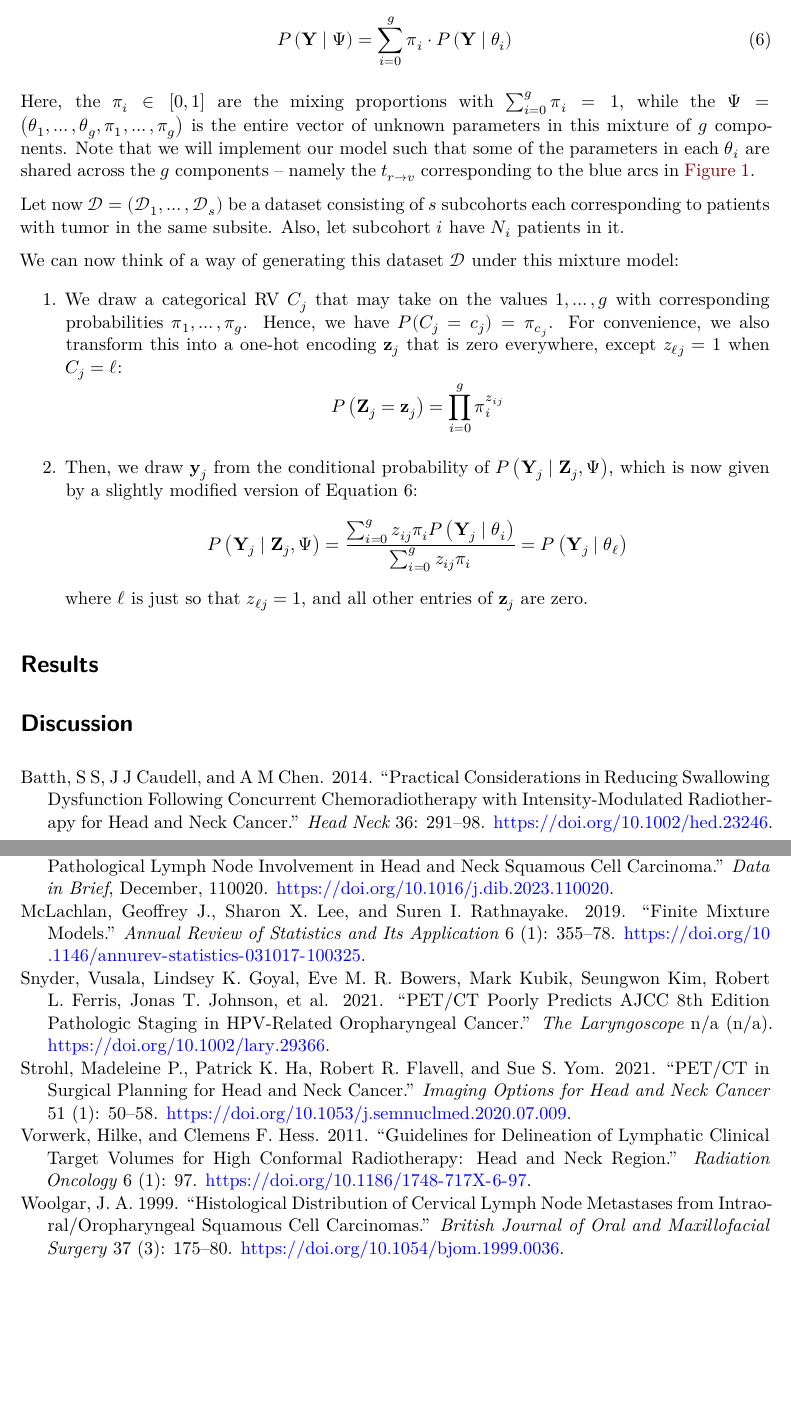
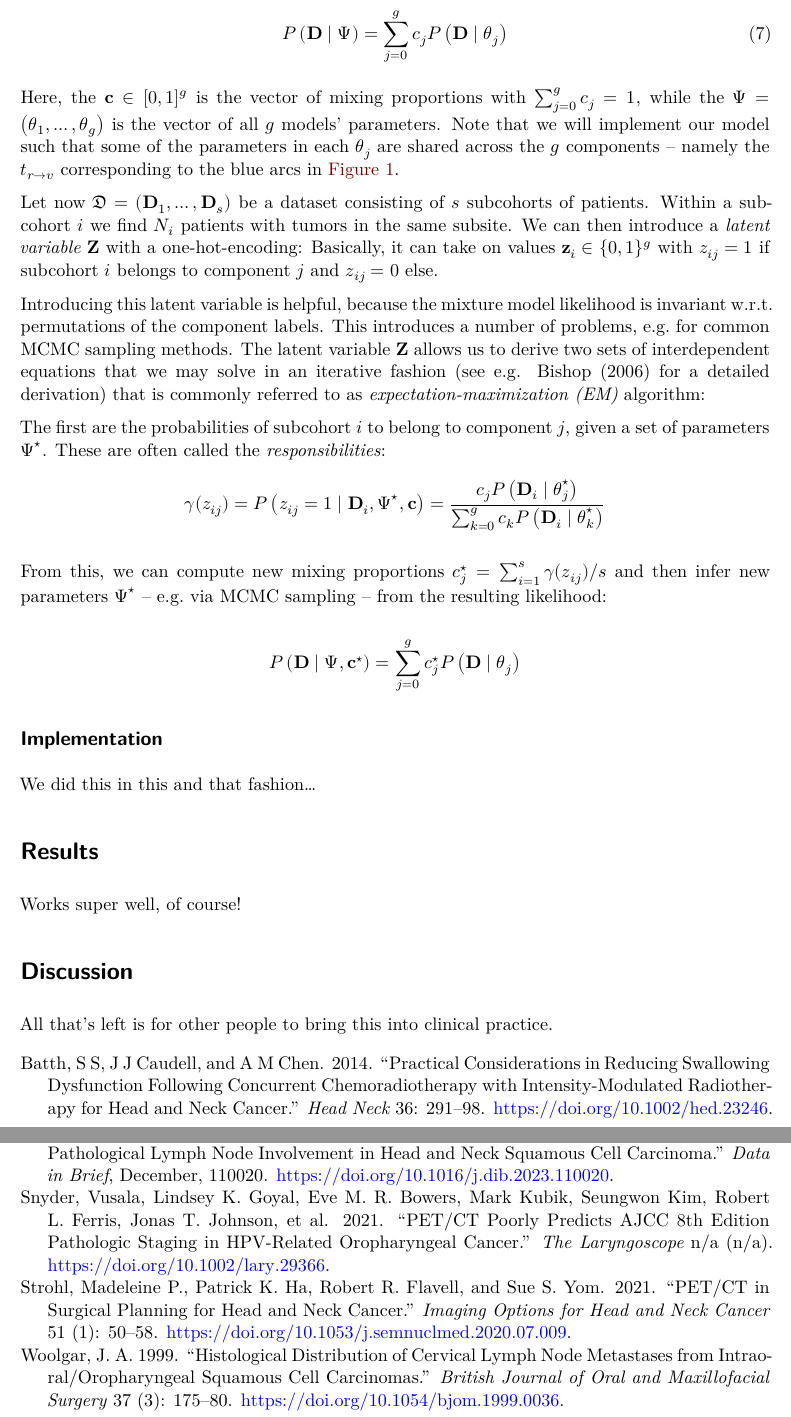
Before and after one commit to rmnldwg/2024-iccr-abstract, a Quarto document (content/manuscript.qmd): two parts of pages 5 and 6 of 6, joined at a grey line, cut so that both start at the same text, the shorter picture padded with empty space. Rendered offline with R 4.5, knitr and Pandoc in place of Quarto, then LaTeX, with nearby package versions; drawn as R Markdown's standard PDF in place of the format the file asks for.

Commit message:
improve mixture model formalism

```diff
--- a/content/manuscript.qmd
+++ b/content/manuscript.qmd
@@ -170,30 +168,36 @@ In such cases, mixture models are often considered. They assume the data to come
 
 $$
-P \left( \mathbf{Y} \mid \boldsymbol{\Psi} \right) = \sum_{i=0}^g \pi_i \cdot P \left( \mathbf{Y} \mid \boldsymbol{\theta}_i \right)
+P \left( \mathbf{D} \mid \boldsymbol{\Psi} \right) = \sum_{j=0}^g c_j P \left( \mathbf{D} \mid \boldsymbol{\theta}_j \right)
 $$ {#eq-mixture-distribution}
 
-Here, the $\pi_i \in [0,1]$ are the mixing proportions with $\sum_{i=0}^g \pi_i = 1$, while the $\boldsymbol{\Psi} = \left( \boldsymbol{\theta}_1, \ldots, \boldsymbol{\theta}_g, \pi_1, \ldots, \pi_g \right)$ is the entire vector of unknown parameters in this mixture of $g$ components. Note that we will implement our model such that some of the parameters in each $\boldsymbol{\theta}_i$ are shared across the $g$ components -- namely the $t_{r \rightarrow v}$ corresponding to the blue arcs in @fig-graph-with-obs.
+Here, the $\mathbf{c} \in [0,1]^g$ is the vector of mixing proportions with $\sum_{j=0}^g c_j = 1$, while the $\boldsymbol{\Psi} = \left( \boldsymbol{\theta}_1, \ldots, \boldsymbol{\theta}_g\right)$ is the vector of all $g$ models' parameters. Note that we will implement our model such that some of the parameters in each $\boldsymbol{\theta}_j$ are shared across the $g$ components -- namely the $t_{r \rightarrow v}$ corresponding to the blue arcs in @fig-graph-with-obs.
 
-Let now $\mathcal{D} = \left( \mathcal{D}_1, \ldots, \mathcal{D}_s \right)$ be a dataset consisting of $s$ subcohorts each corresponding to patients with tumor in the same subsite. Also, let subcohort $i$ have $N_i$ patients in it.
+Let now $\mathfrak{D} = \left( \mathbf{D}_1, \ldots, \mathbf{D}_s \right)$ be a dataset consisting of $s$ subcohorts of patients. Within a subcohort $i$ we find $N_i$ patients with tumors in the same subsite. We can then introduce a _latent variable_ $\mathbf{Z}$ with a one-hot-encoding: Basically, it can take on values $\mathbf{z}_i \in \{ 0,1 \}^g$ with $z_{ij}=1$ if subcohort $i$ belongs to component $j$ and $z_{ij}=0$ else.
 
-We can now think of a way of generating this dataset $\mathcal{D}$ under this mixture model:
+Introducing this latent variable is helpful, because the mixture model likelihood is invariant w.r.t. permutations of the component labels. This introduces a number of problems, e.g. for common MCMC sampling methods. The latent variable $\mathbf{Z}$ allows us to derive two sets of interdependent equations that we may solve in an iterative fashion (see e.g. @bishop_pattern_2006 for a detailed derivation) that is commonly referred to as _expectation-maximization (EM)_ algorithm:
 
-1. We draw a categorical RV $C_j$ that may take on the values $1, \ldots, g$ with corresponding probabilities $\pi_1, \ldots, \pi_g$. Hence, we have $P(C_j=c_j) = \pi_{c_j}$. For convenience, we also transform this into a one-hot encoding $\mathbf{z}_j$ that is zero everywhere, except $z_{\ell j}=1$ when $C_j=\ell$:
-  $$
-  P \left( \mathbf{Z}_j=\mathbf{z}_j \right) = \prod_{i=0}^g \pi_i^{z_{ij}}
-  $$
+The first are the probabilities of subcohort $i$ to belong to component $j$, given a set of parameters $\boldsymbol{\Psi}^\star$. These are often called the _responsibilities_:
+$$
+\gamma (z_{ij}) = P \left( z_{ij}=1 \mid \mathbf{D}_i , \boldsymbol{\Psi}^\star, \mathbf{c} \right) = \frac{ c_j P \left( \mathbf{D}_i \mid \boldsymbol{\theta}_j^\star \right) }{\sum_{k=0}^g c_k P \left( \mathbf{D}_i \mid \boldsymbol{\theta}_k^\star \right)}
+$$
 
-2. Then, we draw $\mathbf{y}_j$ from the conditional probability of $P \left( \mathbf{Y}_j \mid \mathbf{Z}_j, \boldsymbol{\Psi} \right)$, which is now given by a slightly modified version of @eq-mixture-distribution:
-  $$
-  P \left( \mathbf{Y}_j \mid \mathbf{Z}_j, \boldsymbol{\Psi} \right) = \frac{\sum_{i=0}^g z_{ij} \pi_i P \left( \mathbf{Y}_j \mid \boldsymbol{\theta}_i \right)}{\sum_{i=0}^g z_{ij} \pi_i} = P \left( \mathbf{Y}_j \mid \boldsymbol{\theta}_\ell \right)
-  $$
-  where $\ell$ is just so that $z_{\ell j}=1$, and all other entries of $\mathbf{z}_j$ are zero.
+From this, we can compute new mixing proportions $c_j^\star=\sum_{i=1}^s \gamma (z_{ij}) / s$ and then infer new parameters $\boldsymbol{\Psi}^\star$ -- e.g. via MCMC sampling -- from the resulting likelihood:
+
+$$
+P \left( \mathbf{D} \mid \boldsymbol{\Psi}, \mathbf{c}^\star \right) = \sum_{j=0}^g c_j^\star P \left( \mathbf{D} \mid \boldsymbol{\theta}_j \right)
+$$
 
 
+## Implementation {#sec-implementation}
 
+We did this in this and that fashion...
 
 
 # Results {#sec-results}
 
+Works super well, of course!
 
-# Discussion
+
+# Discussion {#sec-discussion}
+
+All that's left is for other people to bring this into clinical practice.
```
Also changed, not shown: static/graph_with_obs.png, static/graph_with_obs.svg, content/manuscript.qmd (16 more changed lines).
